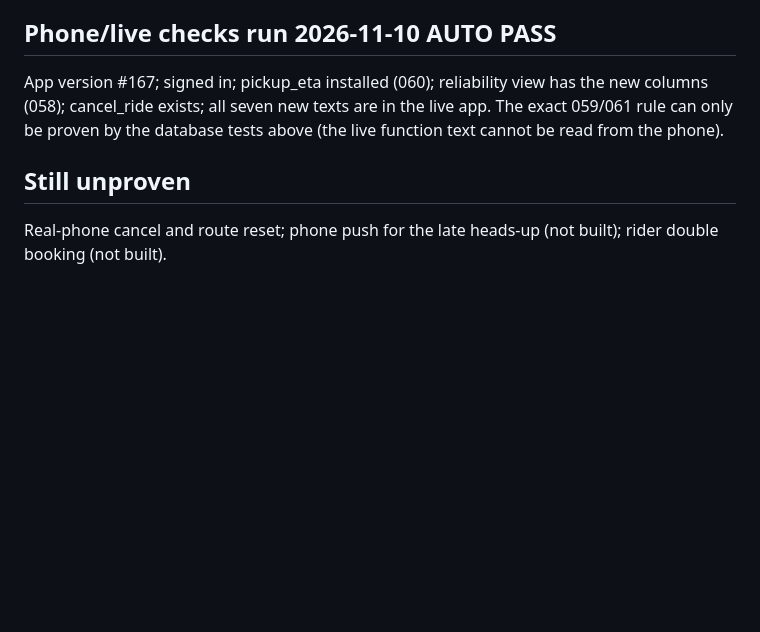
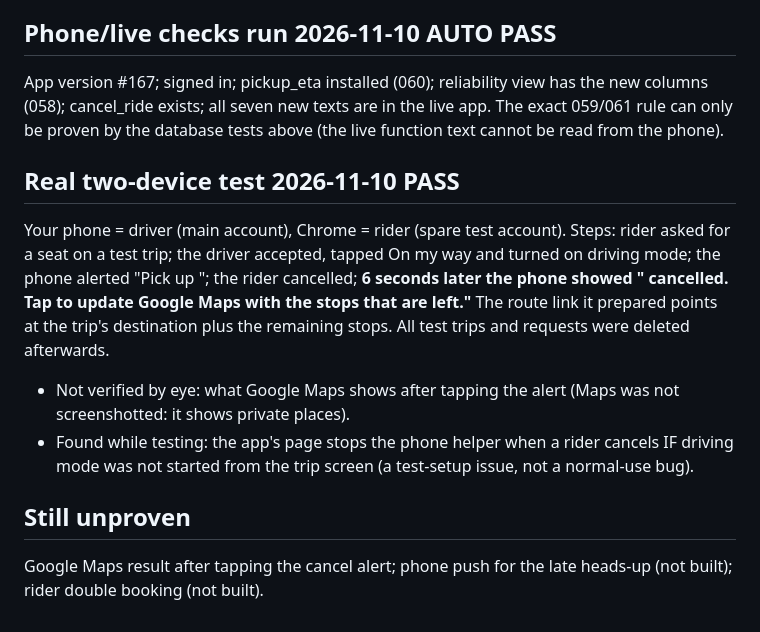
Before and after one commit to juliaonmoon/rideshare, a Markdown page: docs/TEST_CASES.md, the part around the change. GitHub-like rendering; blank space fills up the shorter version.

Commit message:
Test cases: real two-device test passed (#224)
Co-authored-by: Claude Sonnet 5.5 <noreply@anthropic.com>

```diff
--- a/docs/TEST_CASES.md
+++ b/docs/TEST_CASES.md
@@ -54,5 +54,11 @@ Result key: **AUTO PASS** = a script ran it and it passed. **MANUAL** = a person
 ## Phone/live checks run 2026-11-10 **AUTO PASS**
 App version #167; signed in; pickup_eta installed (060); reliability view has the new columns (058); cancel_ride exists; all seven new texts are in the live app. The exact 059/061 rule can only be proven by the database tests above (the live function text cannot be read from the phone).
 
+## Real two-device test 2026-11-10 **PASS**
+Your phone = driver (main account), Chrome = rider (spare test account). Steps: rider asked for a seat on a test trip; the driver accepted, tapped On my way and turned on driving mode; the phone alerted "Pick up <rider>"; the rider cancelled; **6 seconds later the phone showed "<rider> cancelled. Tap to update Google Maps with the stops that are left."** The route link it prepared points at the trip's destination plus the remaining stops. All test trips and requests were deleted afterwards.
+- Not verified by eye: what Google Maps shows after tapping the alert (Maps was not screenshotted: it shows private places).
+- Found while testing: the app's page stops the phone helper when a rider cancels IF driving mode was not started from the trip screen (a test-setup issue, not a normal-use bug).
+
 ## Still unproven
-Real-phone cancel and route reset; phone push for the late heads-up (not built); rider double booking (not built).
+
+Google Maps result after tapping the cancel alert; phone push for the late heads-up (not built); rider double booking (not built).
```
